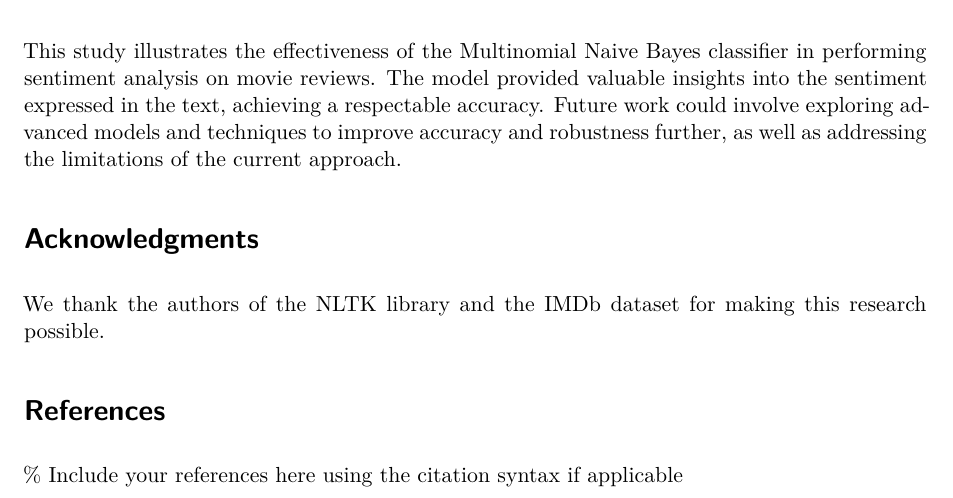
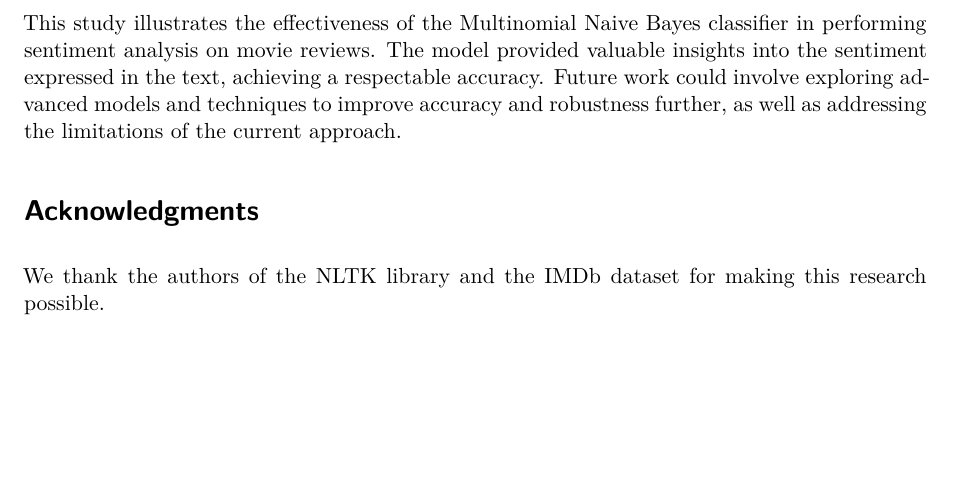
Before and after one commit to Divyadhole/Statistical-NLP_PROJECT-1, a Quarto document (Write up.qmd): part of page 3 of 3, cut so that both start at the same text, the shorter picture padded with empty space. Rendered offline with R 4.5, knitr and Pandoc in place of Quarto, then LaTeX, with nearby package versions.

Commit message:
edits in write up

```diff
--- a/Write up.qmd
+++ b/Write up.qmd
@@ -58,6 +58,3 @@ This study illustrates the effectiveness of the Multinomial Naive Bayes classifi
 # Acknowledgments
 
 We thank the authors of the NLTK library and the IMDb dataset for making this research possible.
-
-# References
-% Include your references here using the citation syntax if applicable
```
